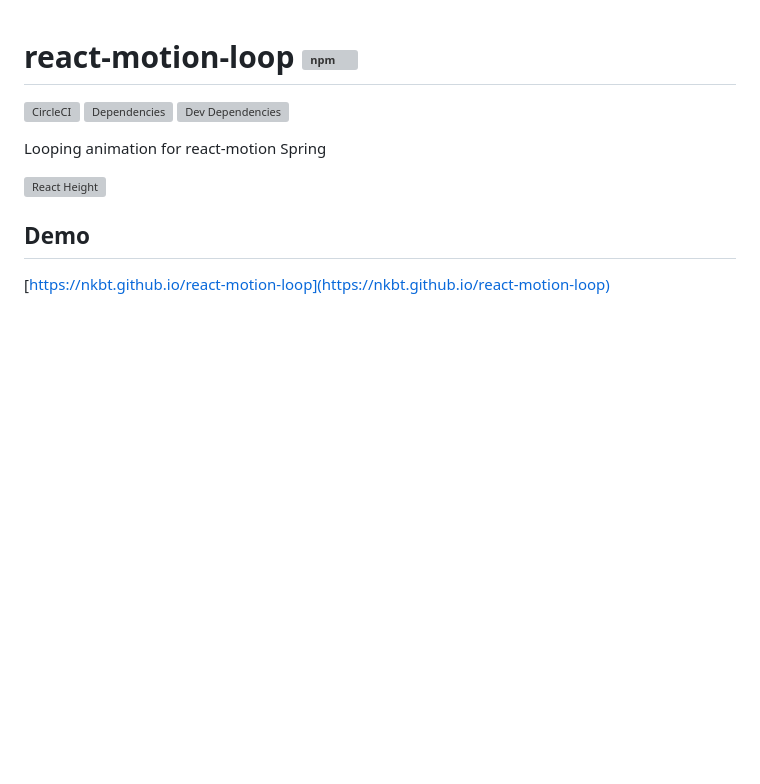
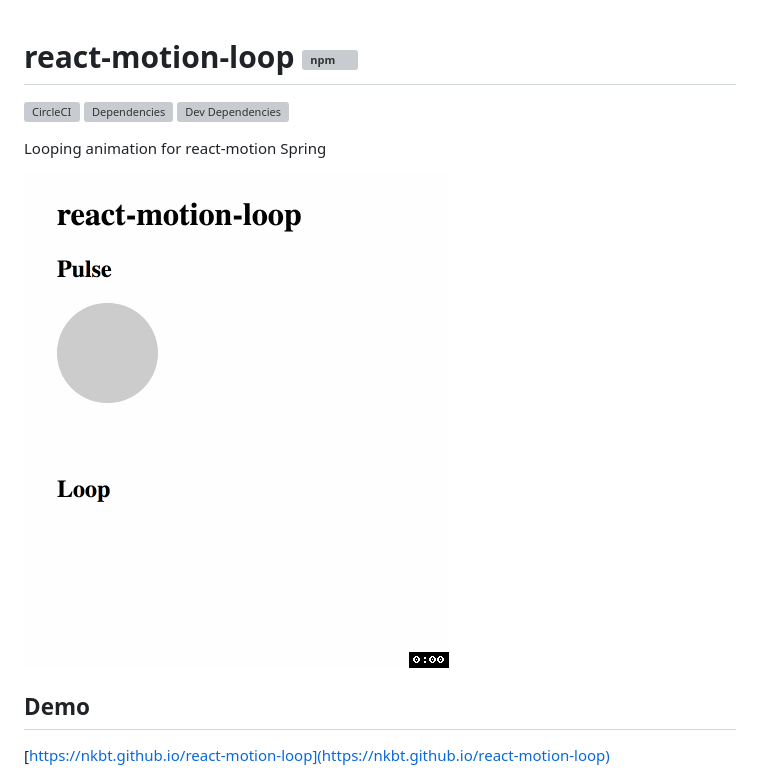
Before and after one commit to nkbt/react-motion-loop, a Markdown page: README.md, the part around the change. GitHub-like rendering; pictures changed too: example/react-motion-loop.gif (added); blank space fills up the shorter version; grey boxes are pictures that could not be loaded.

Commit message:
Add GIF Demo

```diff
--- a/README.md
+++ b/README.md
@@ -6,7 +6,7 @@
 
 Looping animation for react-motion Spring
 
-![React Height](./example/react-height.gif)
+![ReactMotionLoop](./example/react-motion-loop.gif)
 
 ## Demo
 
```
